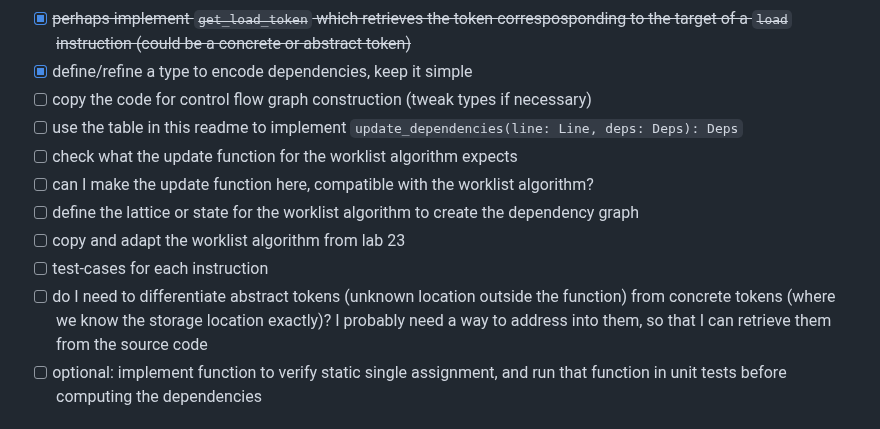
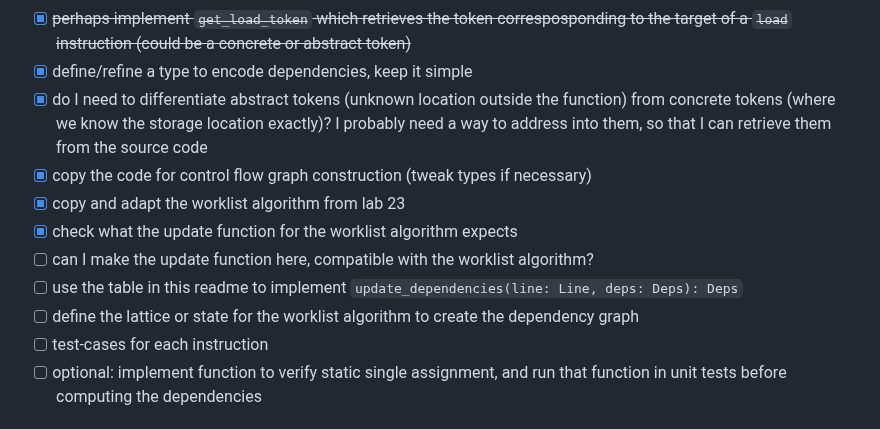
Before and after one commit to mnikander/lab, a Markdown page: 0024-ownership-tokens/readme.md, the part around the change. Rendered like a GitHub page.

Commit message:
0024 update notes

```diff
--- a/0024-ownership-tokens/readme.md
+++ b/0024-ownership-tokens/readme.md
@@ -81,14 +81,14 @@ That is the dependency set of the result, i.e. `deps x`.
 - [x] ~~make a plan how the abstract token of a pointer can be retrieved~~
 - [x] ~~perhaps implement `get_load_token` which retrieves the token corresposponding to the target of a `load` instruction (could be a concrete or abstract token)~~
 - [x] define/refine a type to encode dependencies, keep it simple
-- [ ] copy the code for control flow graph construction (tweak types if necessary)
+- [x] do I need to differentiate abstract tokens (unknown location outside the function) from concrete tokens (where we know the storage location exactly)? I probably need a way to address into them, so that I can retrieve them from the source code
+- [x] copy the code for control flow graph construction (tweak types if necessary)
+- [x] copy and adapt the worklist algorithm from lab 23
+- [x] check what the update function for the worklist algorithm expects
+- [ ] can I make the update function here, compatible with the worklist algorithm?
 - [ ] use the table in this readme to implement `update_dependencies(line: Line, deps: Deps): Deps`
-- [ ] check what the update function for the worklist algorithm expects
-- [ ] can I make the update function here, compatible with the worklist algorithm?
 - [ ] define the lattice or state for the worklist algorithm to create the dependency graph
-- [ ] copy and adapt the worklist algorithm from lab 23
 - [ ] test-cases for each instruction
-- [ ] do I need to differentiate abstract tokens (unknown location outside the function) from concrete tokens (where we know the storage location exactly)? I probably need a way to address into them, so that I can retrieve them from the source code
 - [ ] optional: implement function to verify static single assignment, and run that function in unit tests before computing the dependencies
 
 ## Findings
```
